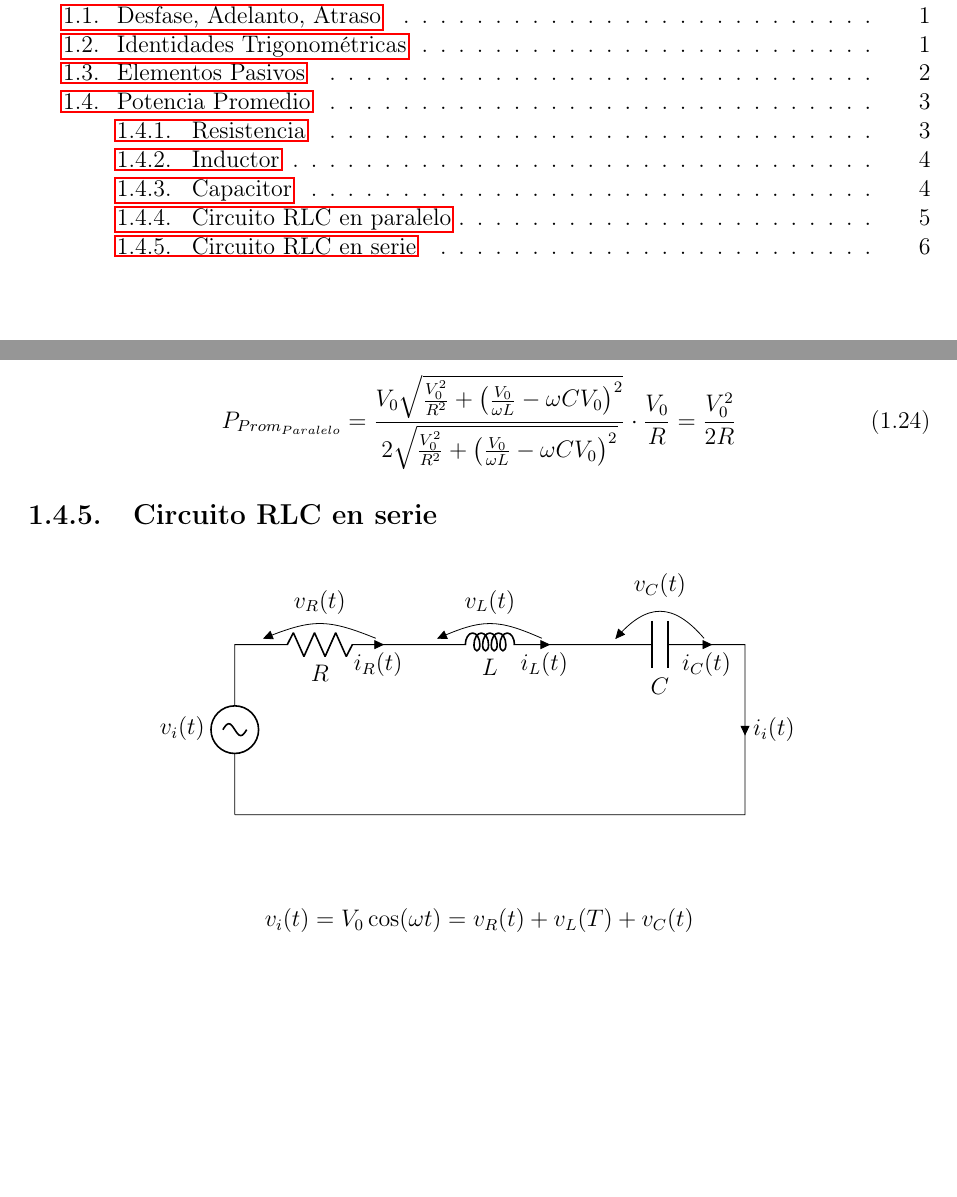
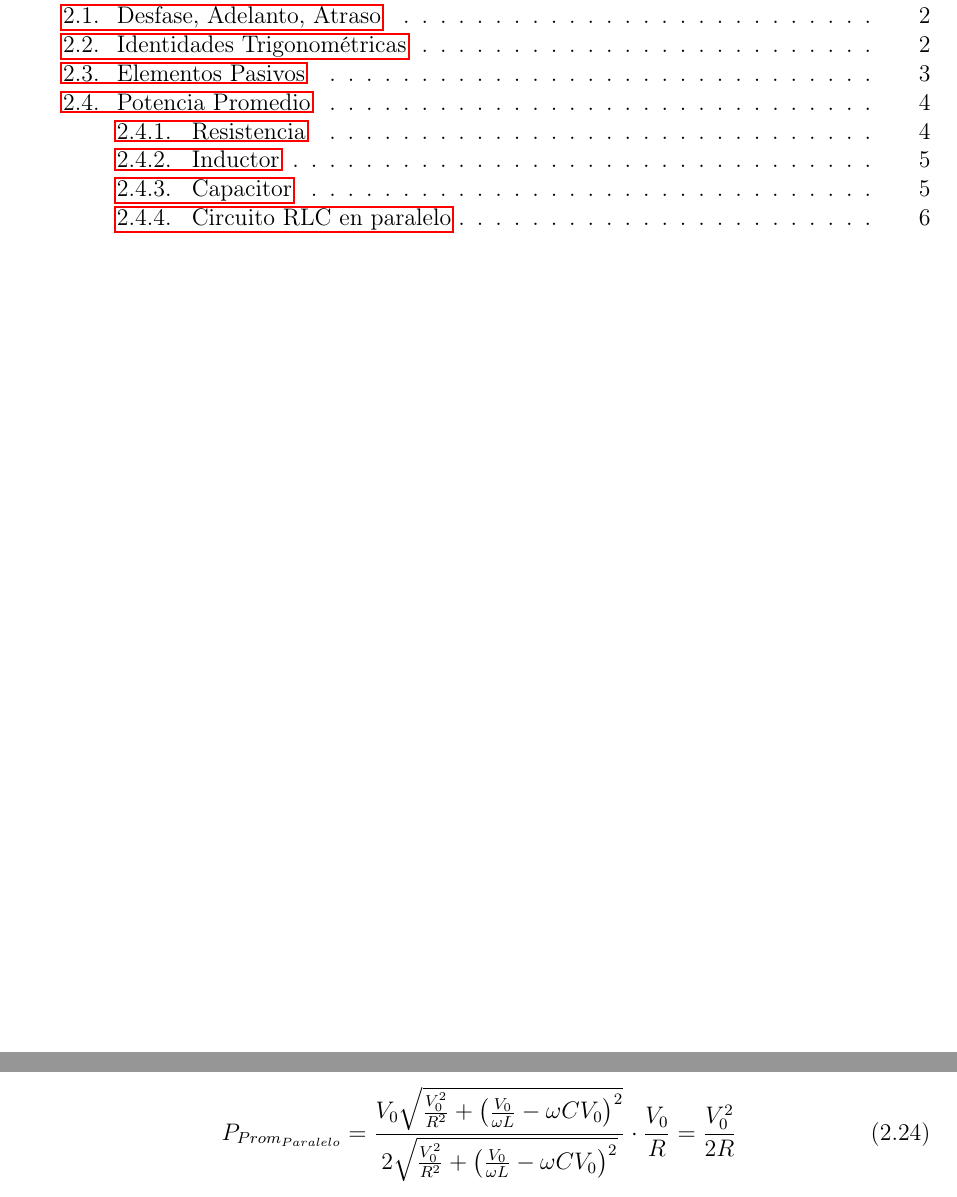
Before and after one commit to emilio93/Circuitos-Lineales-II, a LaTeX thesis (Apuntes/main.tex, which reads Apuntes/contenido/examen-i/apuntes-1.tex): two parts of pages 2 and 8 of 8 before the commit and two parts of pages 2 and 9 of 9 after it, joined at a grey line, cut so that both start at the same text, the shorter picture padded with empty space. Compiled offline with pdfLaTeX.

```diff
--- a/Apuntes/contenido/examen-i/apuntes-1.tex
+++ b/Apuntes/contenido/examen-i/apuntes-1.tex
@@ -342,22 +344,3 @@
 \begin{equation}
   P_{Prom_{Paralelo}} = \frac{V_0 \sqrt{\frac{V_0^2}{R^2} + \left(\frac{V_0}{\omega L} - \omega C V_0 \right)^2}}{2 \sqrt{\frac{V_0^2}{R^2} + \left(\frac{V_0}{\omega L} - \omega C V_0 \right)^2}} \cdot \frac{V_0}{R} = \frac{V_0^2}{2R} \label{pot_prom_paral}
 \end{equation}
-
-\subsection{Circuito RLC en serie}
-\begin{figure}[H]
-  \begin{center}
-    \begin{circuitikz}
-      \draw (0,0)
-      to [sV, l=$v_i(t)$] (0,3)
-      to[R, l_=$R$, v^<=$v_R(t)$, i_=$i_R(t)$] (3,3)
-      to[L, l_=$L$, v^<=$v_L(t)$, i_=$i_L(t)$] (6,3)
-      to [C, l_=$C$, v^<=$v_C(t)$, i_=$i_C(t)$] (9,3)
-      to [short, i^=$i_i(t)$] (9,0)
-      to [short] (0,0);
-    \end{circuitikz}
-  \end{center}
-\end{figure}
-
-\begin{equation*}
-  v_i(t) = V_0 \cos(\omega t) = v_R(t) + v_L(T) + v_C(t)
-\end{equation*}
```
Also changed, not shown: Apuntes/contenido/examen-i/apuntes-1.tex (4 more changed lines).
